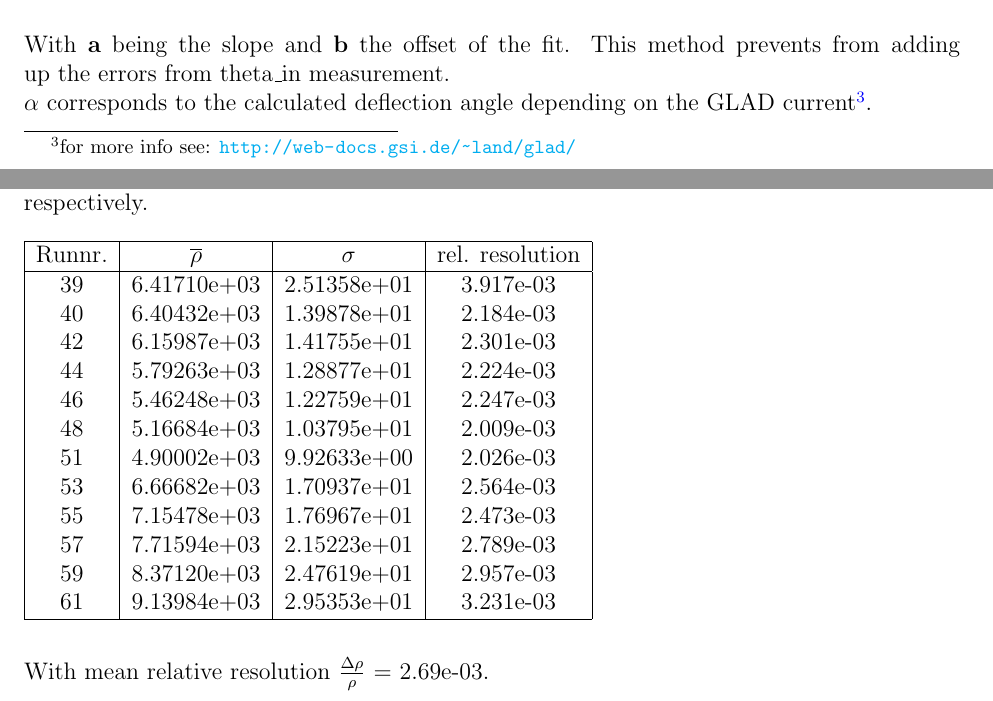
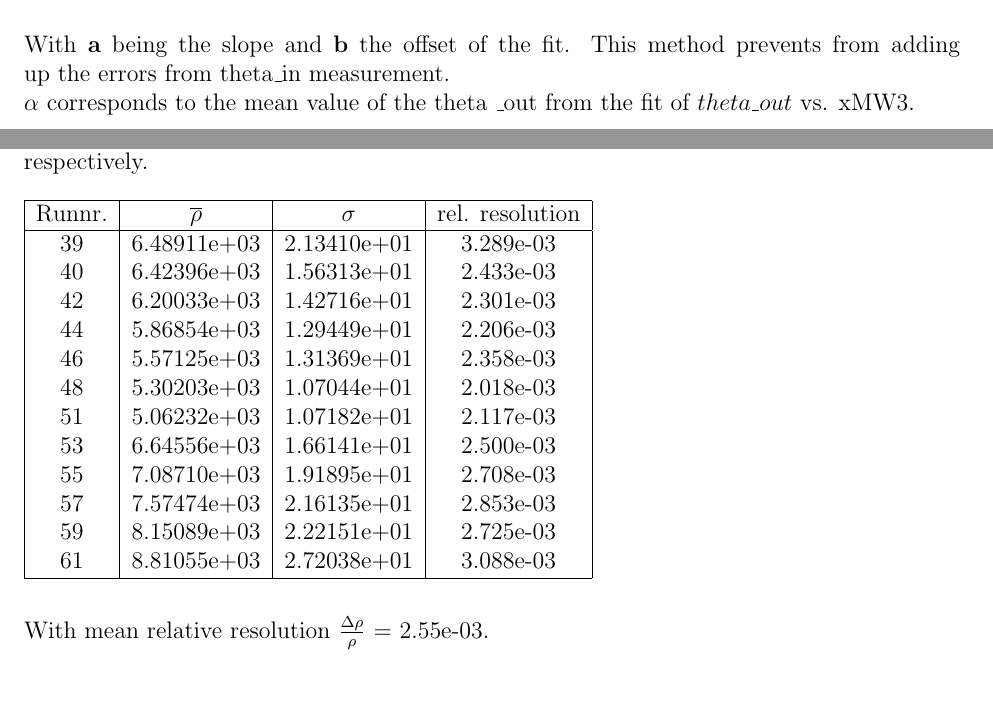
Before and after one commit to jenegger/summary, a LaTeX document (doc_rad_calc.tex): two parts of pages 10 and 22 of 22, joined at a grey line, cut so that both start at the same text. Compiled offline with pdfLaTeX.

Commit message:
with corrected alpha

```diff
--- a/doc_rad_calc.tex
+++ b/doc_rad_calc.tex
@@ -164,7 +164,7 @@ The parameters of the linear fit are used for the calculation of $theta\textunde
 $theta\textunderscore in = \alpha - a \cdot x\textunderscore MW3 - b$ \\
 \\
 With \textbf{a} being the slope and \textbf{b} the offset of the fit. This method prevents from adding up the errors from theta\textunderscore in measurement.\\
-$\alpha$ corresponds to the calculated deflection angle depending on the GLAD current\footnote{for more info see: \url{http://web-docs.gsi.de/~land/glad/}}.
+$\alpha$ corresponds to the mean value of the theta \textunderscore out from the fit of $theta\textunderscore out$ vs. xMW3.
 
 \section{Plots}
 In this section all the plots for the various track finding algorithms are presented. For the calculation of the theta\textunderscore in angle MWPC1 and MWPC2 are used. Alternatively MWPC0 and MWPC2 could be used, to get a longer lever arm (work in progress ...).\\
@@ -567,25 +568,26 @@ For the evaluation of the resolutions for the various sweep runs the two dimensi
 \hline
 Runnr. & $\overline{\rho}$ & $\sigma$ & rel. resolution \\
 \hline
-39     &         6.41710e+03    &     2.51358e+01    &     3.917e-03\\
-40     &         6.40432e+03    &     1.39878e+01    &     2.184e-03\\
-42     &         6.15987e+03    &     1.41755e+01    &     2.301e-03\\
-44     &         5.79263e+03    &     1.28877e+01    &     2.224e-03\\
-46     &         5.46248e+03    &     1.22759e+01    &     2.247e-03\\
-48     &         5.16684e+03    &     1.03795e+01    &     2.009e-03\\
-51     &         4.90002e+03    &     9.92633e+00    &     2.026e-03\\
-53     &         6.66682e+03    &     1.70937e+01    &     2.564e-03\\
-55     &         7.15478e+03    &     1.76967e+01    &     2.473e-03\\
-57     &         7.71594e+03    &     2.15223e+01    &     2.789e-03\\
-59     &         8.37120e+03    &     2.47619e+01    &     2.957e-03\\
-61     &         9.13984e+03    &     2.95353e+01    &     3.231e-03\\
+39     &      6.48911e+03       &    2.13410e+01    &     3.289e-03\\
+40     &      6.42396e+03       &    1.56313e+01    &     2.433e-03\\
+42     &      6.20033e+03       &    1.42716e+01    &     2.301e-03\\
+44     &      5.86854e+03       &    1.29449e+01    &     2.206e-03\\
+46     &      5.57125e+03       &    1.31369e+01    &     2.358e-03\\
+48     &      5.30203e+03       &    1.07044e+01    &     2.018e-03\\
+51     &      5.06232e+03       &    1.07182e+01    &     2.117e-03\\
+53     &      6.64556e+03       &    1.66141e+01    &     2.500e-03\\
+55     &      7.08710e+03       &    1.91895e+01    &     2.708e-03\\
+57     &      7.57474e+03       &    2.16135e+01    &     2.853e-03\\
+59     &      8.15089e+03       &    2.22151e+01    &     2.725e-03\\
+61     &      8.81055e+03       &    2.72038e+01    &     3.088e-03\\
+
 \hline
 
 \end{tabular}
 \\
 \\
 \newline
-With mean relative resolution $\frac{\Delta\rho}{\rho}$ = 2.69e-03.
+With mean relative resolution $\frac{\Delta\rho}{\rho}$ = 2.55e-03.
 
 
 
```
Also changed, not shown: doc_rad_calc.pdf, plot_imgs/mw2_mw0_alpha.png (added), plot_imgs/mw2_mw1_alpha.png (added), plot_imgs/mw2_rho_alpha.png (added), plot_imgs/mw3_mw1_alpha.png (added), plot_imgs/mw3_rho_alpha.png (added), plot_imgs/theta_in_mw3_alpha.png (added), plot_imgs/theta_in_rho_alpha.png (added), plot_imgs/theta_in_theta_out_alpha.png (added), plot_imgs/theta_out_mw3_alpha.png (added), plot_imgs/theta_out_rho_alpha.png (added), plot_imgs/theta_out_theta_in_mw3_alpha.png (added), doc_rad_calc.tex (23 more changed lines), 2 other files.
